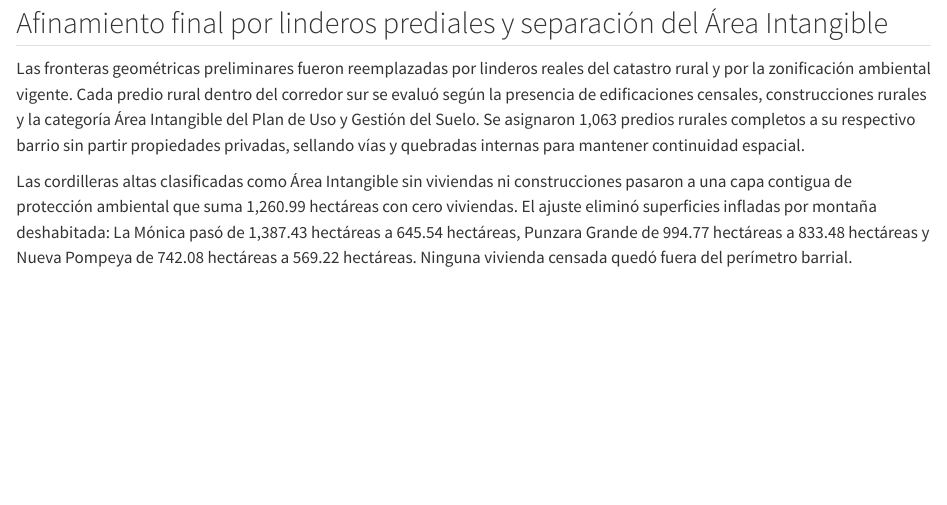
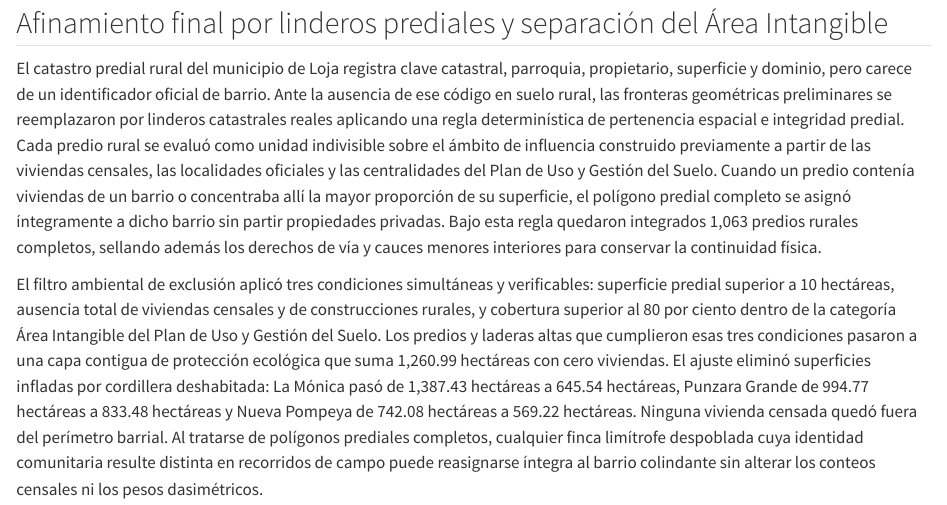
Before and after one commit to EryckFCS/03_Practicas_Preprofesionales, a Quarto document (docs/vaults/v04-expediente-proyecto-capuli/04_informe_delimitacion_periurbana/chapters/04_proceso_delimitacion.qmd): the page in a window 1100 px wide, from 1330 px down. Rendered offline with R 4.5, knitr and Pandoc in place of Quarto, with nearby package versions.

Commit message:
docs(periurbano): detallar regla de integridad predial, umbrales PUGS y validacion social en seccion 4.5

```diff
--- a/docs/vaults/v04-expediente-proyecto-capuli/04_informe_delimitacion_periurbana/chapters/04_proceso_delimitacion.qmd
+++ b/docs/vaults/v04-expediente-proyecto-capuli/04_informe_delimitacion_periurbana/chapters/04_proceso_delimitacion.qmd
@@ -28,6 +28,6 @@ Cada frontera física se respaldó con trece capas oficiales del municipio de Lo
 
 ## Afinamiento final por linderos prediales y separación del Área Intangible
 
-Las fronteras geométricas preliminares fueron reemplazadas por linderos reales del catastro rural y por la zonificación ambiental vigente. Cada predio rural dentro del corredor sur se evaluó según la presencia de edificaciones censales, construcciones rurales y la categoría Área Intangible del Plan de Uso y Gestión del Suelo. Se asignaron 1,063 predios rurales completos a su respectivo barrio sin partir propiedades privadas, sellando vías y quebradas internas para mantener continuidad espacial.
+El catastro predial rural del municipio de Loja registra clave catastral, parroquia, propietario, superficie y dominio, pero carece de un identificador oficial de barrio. Ante la ausencia de ese código en suelo rural, las fronteras geométricas preliminares se reemplazaron por linderos catastrales reales aplicando una regla determinística de pertenencia espacial e integridad predial. Cada predio rural se evaluó como unidad indivisible sobre el ámbito de influencia construido previamente a partir de las viviendas censales, las localidades oficiales y las centralidades del Plan de Uso y Gestión del Suelo. Cuando un predio contenía viviendas de un barrio o concentraba allí la mayor proporción de su superficie, el polígono predial completo se asignó íntegramente a dicho barrio sin partir propiedades privadas. Bajo esta regla quedaron integrados 1,063 predios rurales completos, sellando además los derechos de vía y cauces menores interiores para conservar la continuidad física.
 
-Las cordilleras altas clasificadas como Área Intangible sin viviendas ni construcciones pasaron a una capa contigua de protección ambiental que suma 1,260.99 hectáreas con cero viviendas. El ajuste eliminó superficies infladas por montaña deshabitada: La Mónica pasó de 1,387.43 hectáreas a 645.54 hectáreas, Punzara Grande de 994.77 hectáreas a 833.48 hectáreas y Nueva Pompeya de 742.08 hectáreas a 569.22 hectáreas. Ninguna vivienda censada quedó fuera del perímetro barrial.
+El filtro ambiental de exclusión aplicó tres condiciones simultáneas y verificables: superficie predial superior a 10 hectáreas, ausencia total de viviendas censales y de construcciones rurales, y cobertura superior al 80 por ciento dentro de la categoría Área Intangible del Plan de Uso y Gestión del Suelo. Los predios y laderas altas que cumplieron esas tres condiciones pasaron a una capa contigua de protección ecológica que suma 1,260.99 hectáreas con cero viviendas. El ajuste eliminó superficies infladas por cordillera deshabitada: La Mónica pasó de 1,387.43 hectáreas a 645.54 hectáreas, Punzara Grande de 994.77 hectáreas a 833.48 hectáreas y Nueva Pompeya de 742.08 hectáreas a 569.22 hectáreas. Ninguna vivienda censada quedó fuera del perímetro barrial. Al tratarse de polígonos prediales completos, cualquier finca limítrofe despoblada cuya identidad comunitaria resulte distinta en recorridos de campo puede reasignarse íntegra al barrio colindante sin alterar los conteos censales ni los pesos dasimétricos.
```
Also changed, not shown: 1 other file.
